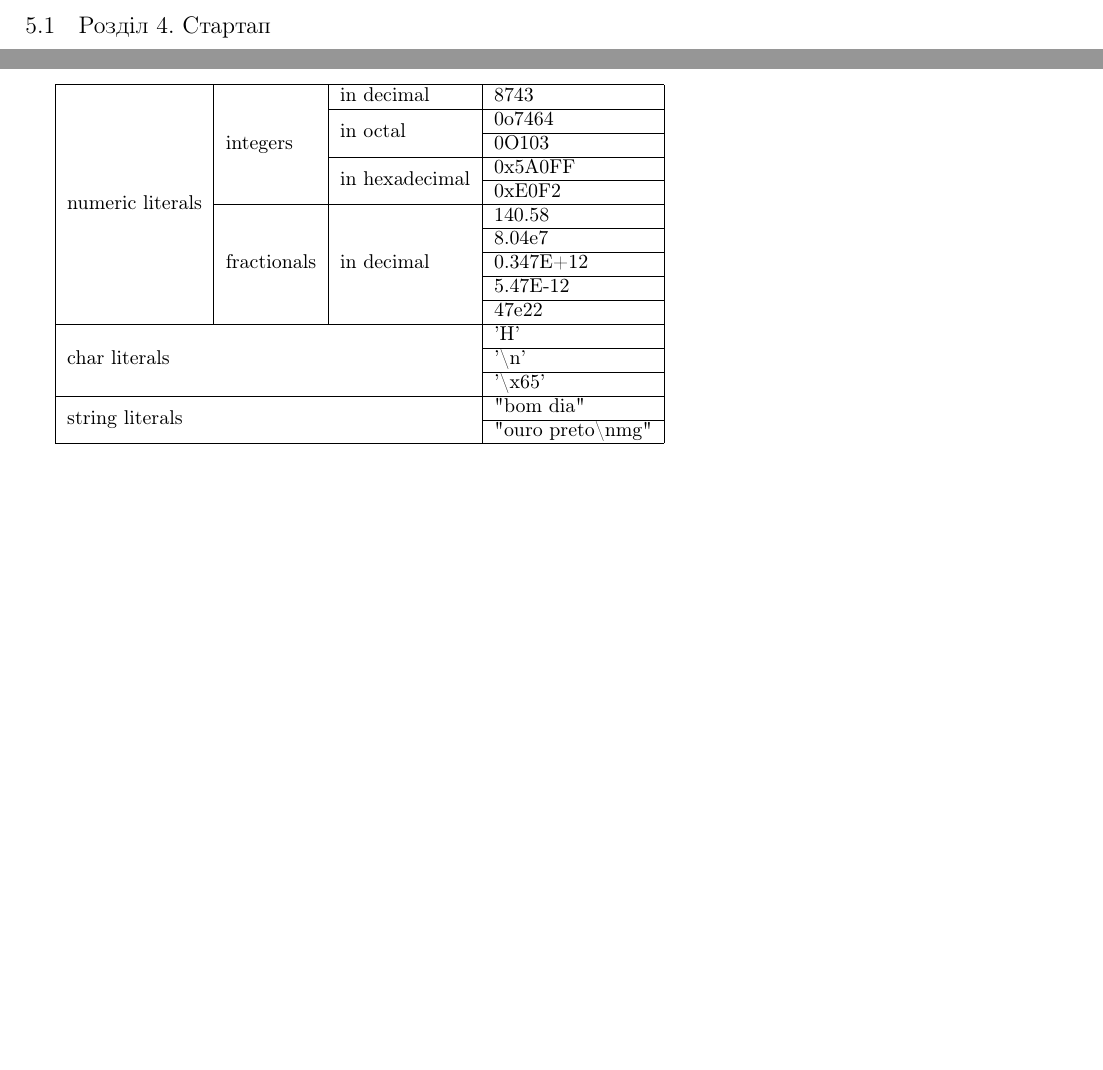
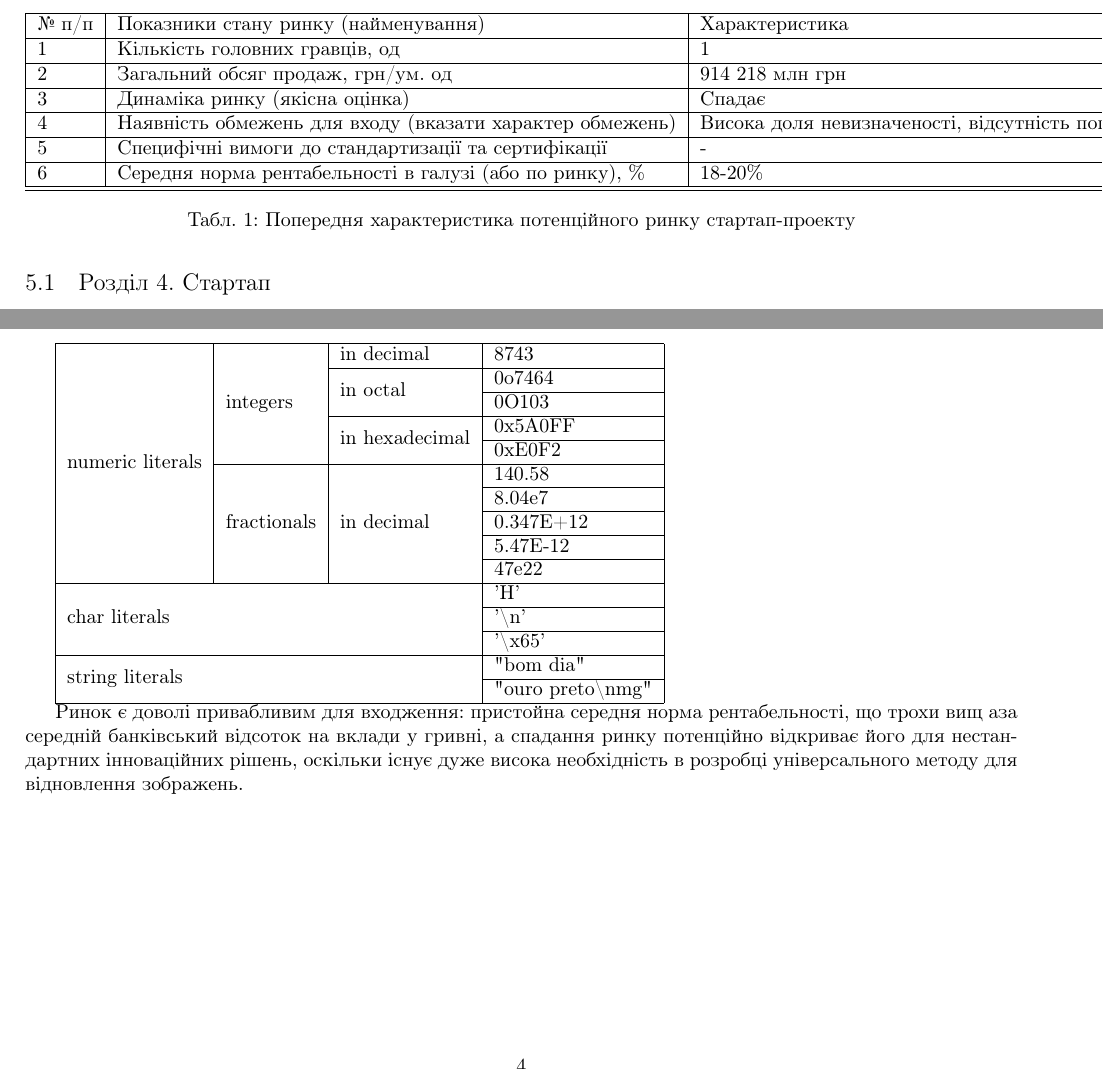
Before and after one commit to bmwant/bluewater, a LaTeX paper (document.tex, which reads tex/part4_startups.tex): two parts of page 4 of 4, joined at a grey line, cut at the place of the change, the shorter picture padded with empty space. Compiled offline with pdfLaTeX.

Commit message:
Add table 3

```diff
--- a/tex/part4_startups.tex
+++ b/tex/part4_startups.tex
@@ -46,3 +46,19 @@ With width specified:
   \multicolumn{3}{|l|}{\multirow{2}{*}{string literals}} & \verb|"bom dia"| \\ \cline{4-4}
   \multicolumn{3}{|l|}{} & \verb|"ouro preto\nmg"| \\ \cline{1-4}          %% here
 \end{tabular}
+
+\begin{table}
+	\begin{tabular}{ | l | l | l | }
+    \hline
+    № п/п & Показники стану ринку (найменування) & Характеристика \\ \hline
+    1 & Кількість головних гравців, од & 1 \\ \hline
+    2 & Загальний обсяг продаж, грн/ум. од & 914 218 млн грн \\ \hline
+    3 & Динаміка ринку (якісна оцінка) & Спадає \\ \hline
+    4 & Наявність обмежень для входу (вказати характер обмежень) & Висока доля невизначеності, відсутність попереднього досвіду та необхідних статистичних даних \\ \hline
+    5 & Специфічні вимоги до стандартизації та сертифікації & - \\ \hline
+    6 & Середня норма рентабельності в галузі (або по ринку), \% & 18-20\% \\ \hline
+    \hline
+    \end{tabular}
+\caption{Попередня характеристика потенційного ринку стартап-проекту} \label{tab:sometab}
+\end{table}
+Ринок є доволі привабливим для входження: пристойна середня норма рентабельності, що трохи вищ аза середній банківський відсоток на вклади у гривні, а спадання ринку потенційно відкриває його для нестандартних інноваційних рішень, оскільки існує дуже висока необхідність в розробці універсального методу для відновлення зображень.
```
Also changed, not shown: dist/document.pdf.
